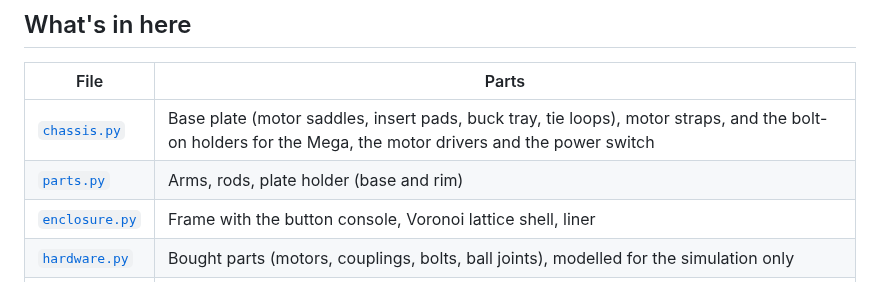
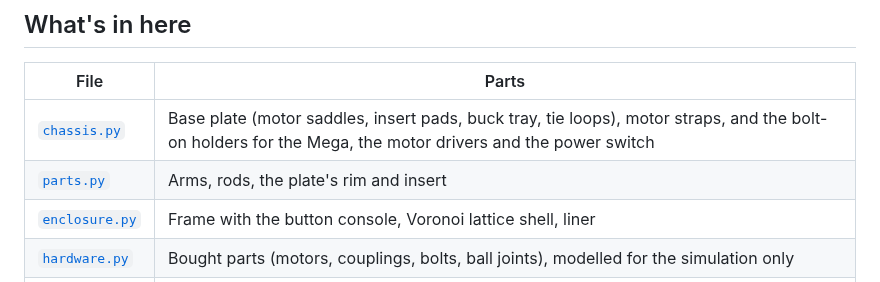
Before and after one commit to mattgardner70/best-ball-balancer, a Markdown page: CAD/README.md, the part around the change. Drawn GitHub-style.

Commit message:
Plate in two quick prints: rim + insert (glass seat with the joint nubs and ribbon clips underneath); docs and renders updated

```diff
--- a/CAD/README.md
+++ b/CAD/README.md
@@ -73,7 +73,7 @@ You need **Python 3.12** and [**uv**](https://docs.astral.sh/uv/) (a fast Python
 | File | Parts |
 |---|---|
 | [`chassis.py`](chassis.py) | Base plate (motor saddles, insert pads, buck tray, tie loops), motor straps, and the bolt-on holders for the Mega, the motor drivers and the power switch |
-| [`parts.py`](parts.py) | Arms, rods, plate holder (base and rim) |
+| [`parts.py`](parts.py) | Arms, rods, the plate's rim and insert |
 | [`enclosure.py`](enclosure.py) | Frame with the button console, Voronoi lattice shell, liner |
 | [`hardware.py`](hardware.py) | Bought parts (motors, couplings, bolts, ball joints), modelled for the simulation only |
 | [`base.py`](base.py) | Shared geometry helpers |
```
Also changed, not shown: BOM/BOM.md (+3 -2 lines), assembly.md (+4 -4 lines), images/driver_wall.png, images/hero.png, images/hero_liner.png, images/leg.png, images/mechanism.png, 10 other files.
